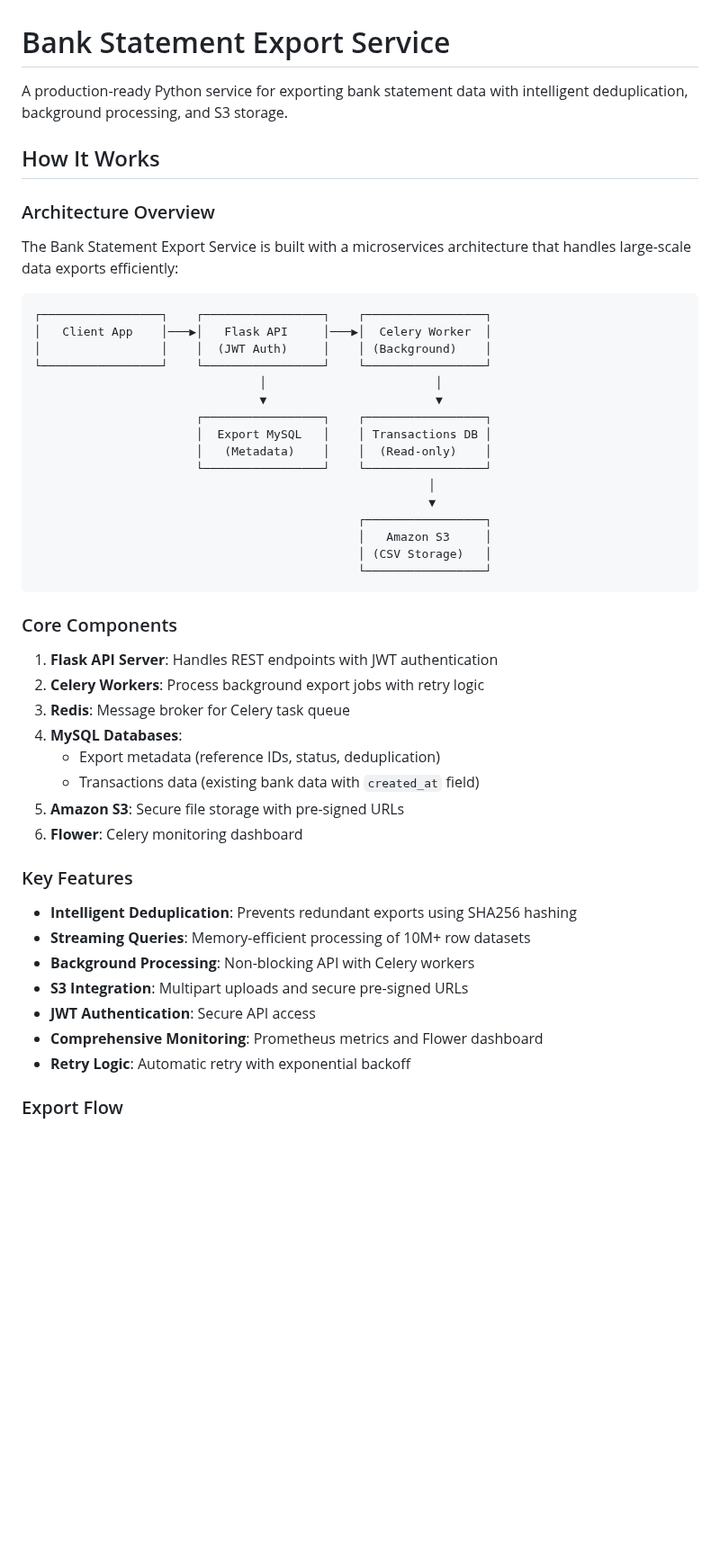
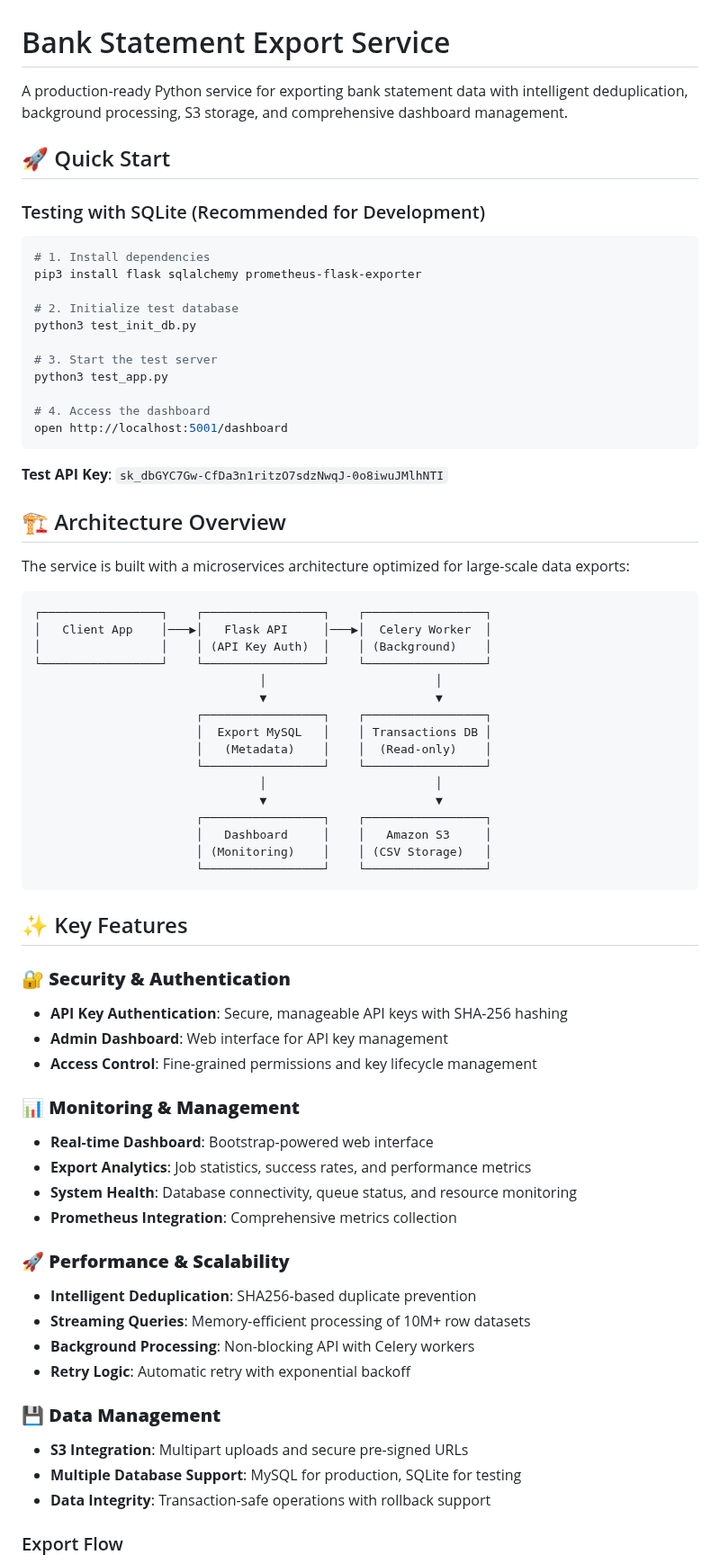
Before and after one commit to noibilism/data-export-service, a Markdown page: README.md, the part around one of its changes. Shown at 90% size. Drawn GitHub-style; blank space fills up the shorter version.

````diff
--- a/README.md
+++ b/README.md
@@ -1,17 +1,35 @@
 # Bank Statement Export Service
 
-A production-ready Python service for exporting bank statement data with intelligent deduplication, background processing, and S3 storage.
+A production-ready Python service for exporting bank statement data with intelligent deduplication, background processing, S3 storage, and comprehensive dashboard management.
 
-## How It Works
+## 🚀 Quick Start
 
-### Architecture Overview
+### Testing with SQLite (Recommended for Development)
 
-The Bank Statement Export Service is built with a microservices architecture that handles large-scale data exports efficiently:
+```bash
+# 1. Install dependencies
+pip3 install flask sqlalchemy prometheus-flask-exporter
+
+# 2. Initialize test database
+python3 test_init_db.py
+
+# 3. Start the test server
+python3 test_app.py
+
+# 4. Access the dashboard
+open http://localhost:5001/dashboard
+```
+
+**Test API Key**: `sk_dbGYC7Gw-CfDa3n1ritzO7sdzNwqJ-0o8iwuJMlhNTI`
+
+## 🏗️ Architecture Overview
+
+The service is built with a microservices architecture optimized for large-scale data exports:
 
 ```
 ┌─────────────────┐    ┌─────────────────┐    ┌─────────────────┐
 │   Client App    │───▶│   Flask API     │───▶│  Celery Worker  │
-│                 │    │  (JWT Auth)     │    │ (Background)    │
+│                 │    │ (API Key Auth)  │    │ (Background)    │
 └─────────────────┘    └─────────────────┘    └─────────────────┘
                                 │                        │
                                 ▼                        ▼
@@ -19,34 +37,37 @@ The Bank Statement Export Service is built with a microservices architecture tha
                        │  Export MySQL   │    │ Transactions DB │
                        │   (Metadata)    │    │  (Read-only)    │
                        └─────────────────┘    └─────────────────┘
-                                                        │
-                                                        ▼
-                                              ┌─────────────────┐
-                                              │   Amazon S3     │
-                                              │ (CSV Storage)   │
-                                              └─────────────────┘
+                                │                        │
+                                ▼                        ▼
+                       ┌─────────────────┐    ┌─────────────────┐
+                       │   Dashboard     │    │   Amazon S3     │
+                       │ (Monitoring)    │    │ (CSV Storage)   │
+                       └─────────────────┘    └─────────────────┘
 ```
 
-### Core Components
+## ✨ Key Features
 
-1. **Flask API Server**: Handles REST endpoints with JWT authentication
-2. **Celery Workers**: Process background export jobs with retry logic
-3. **Redis**: Message broker for Celery task queue
-4. **MySQL Databases**:
-   - Export metadata (reference IDs, status, deduplication)
-   - Transactions data (existing bank data with `created_at` field)
-5. **Amazon S3**: Secure file storage with pre-signed URLs
-6. **Flower**: Celery monitoring dashboard
+### 🔐 **Security & Authentication**
+- **API Key Authentication**: Secure, manageable API keys with SHA-256 hashing
+- **Admin Dashboard**: Web interface for API key management
+- **Access Control**: Fine-grained permissions and key lifecycle management
 
-### Key Features
+### 📊 **Monitoring & Management**
+- **Real-time Dashboard**: Bootstrap-powered web interface
+- **Export Analytics**: Job statistics, success rates, and performance metrics
+- **System Health**: Database connectivity, queue status, and resource monitoring
+- **Prometheus Integration**: Comprehensive metrics collection
 
-- **Intelligent Deduplication**: Prevents redundant exports using SHA256 hashing
+### 🚀 **Performance & Scalability**
+- **Intelligent Deduplication**: SHA256-based duplicate prevention
 - **Streaming Queries**: Memory-efficient processing of 10M+ row datasets
 - **Background Processing**: Non-blocking API with Celery workers
+- **Retry Logic**: Automatic retry with exponential backoff
+
+### 💾 **Data Management**
 - **S3 Integration**: Multipart uploads and secure pre-signed URLs
-- **JWT Authentication**: Secure API access
-- **Comprehensive Monitoring**: Prometheus metrics and Flower dashboard
-- **Retry Logic**: Automatic retry with exponential backoff
+- **Multiple Database Support**: MySQL for production, SQLite for testing
+- **Data Integrity**: Transaction-safe operations with rollback support
 
 ### Export Flow
 
````
Also changed, not shown: other parts of README.md (+54 -15 lines).
